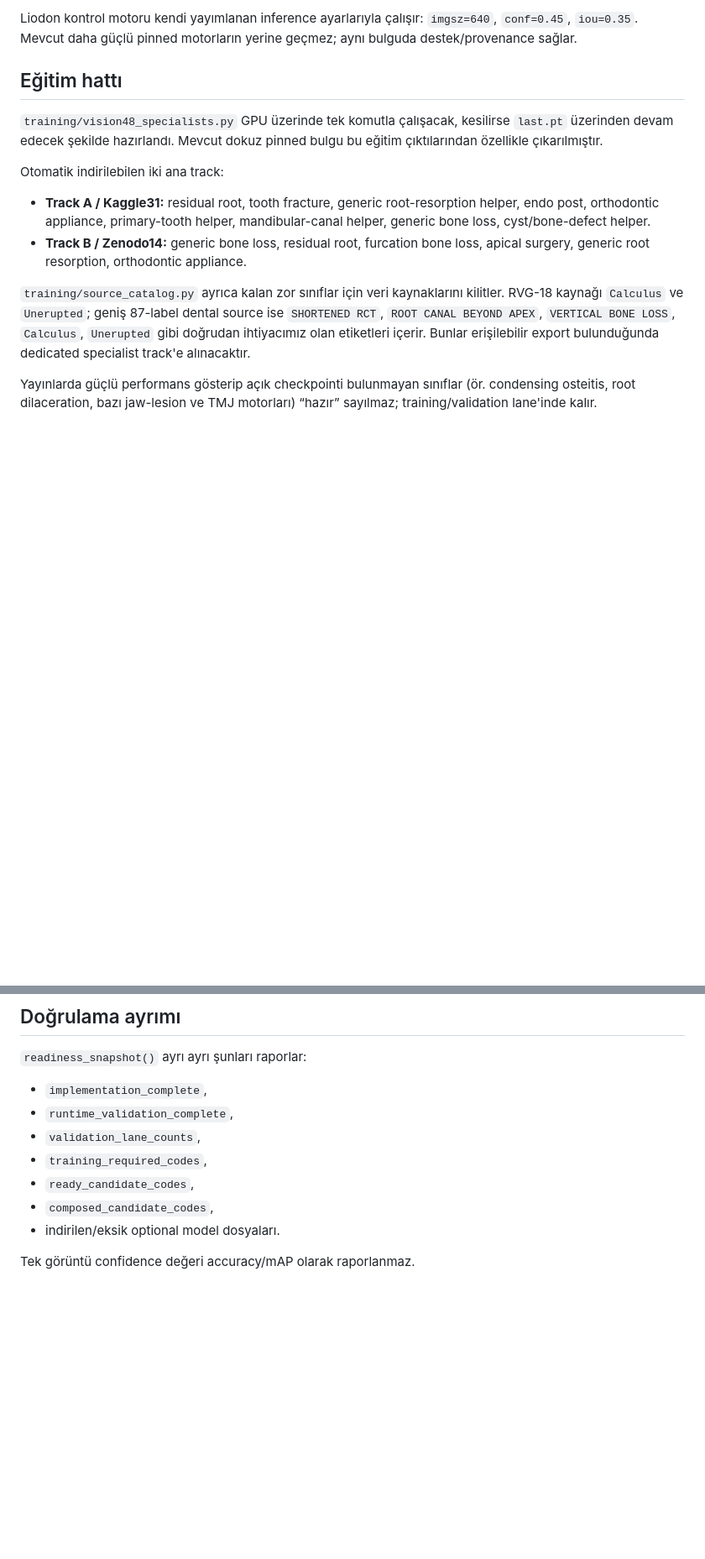
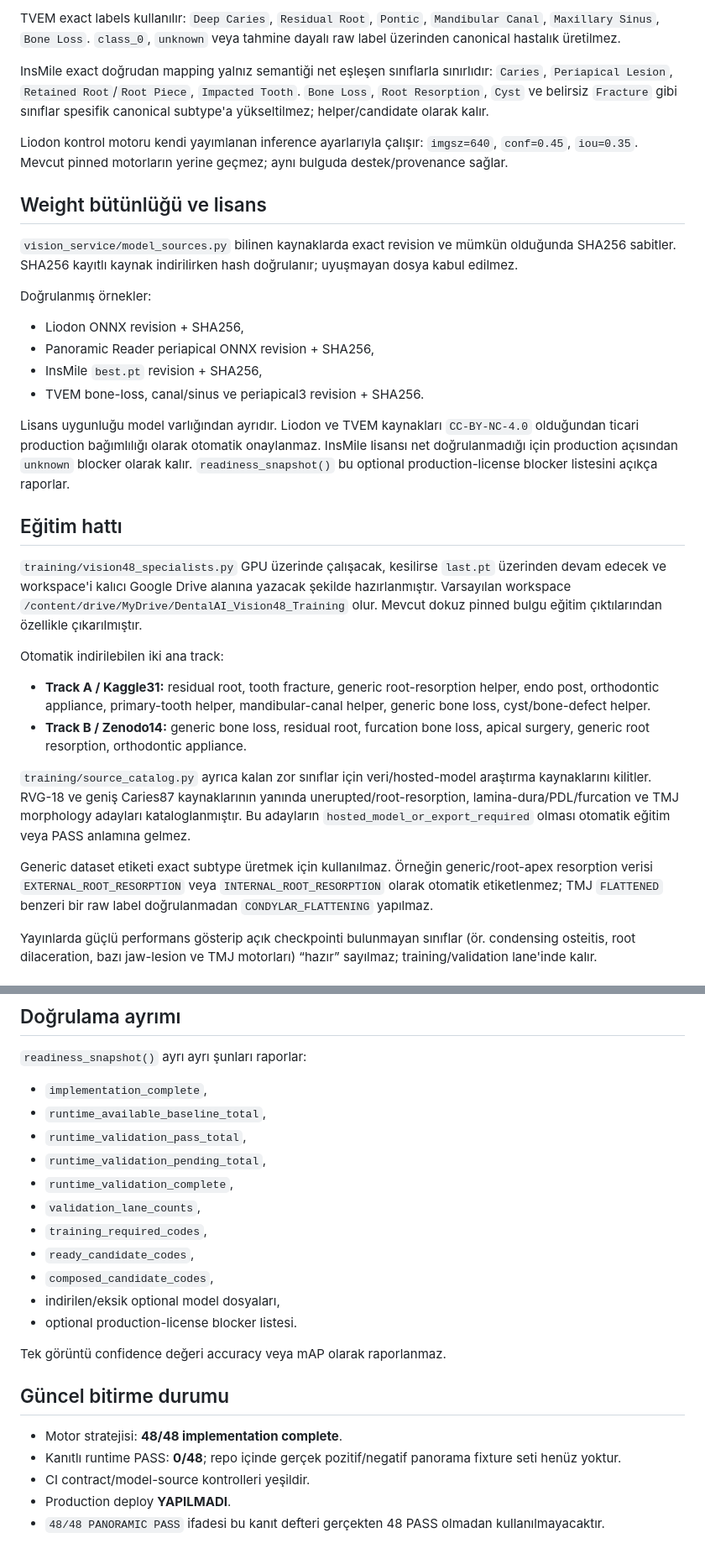
Before and after one commit to dentalaidestek/dental-ai-v02, a Markdown page: docs/VISION48_STATUS.md, 2 parts joined by grey strips. Shown at 84% size. Rendered like a GitHub page; blank space fills up the shorter version.

```diff
--- a/docs/VISION48_STATUS.md
+++ b/docs/VISION48_STATUS.md
@@ -47,16 +52,35 @@ TVEM exact labels kullanılır: `Deep Caries`, `Residual Root`, `Pontic`, `Mandi
 
-Liodon kontrol motoru kendi yayımlanan inference ayarlarıyla çalışır: `imgsz=640`, `conf=0.45`, `iou=0.35`. Mevcut daha güçlü pinned motorların yerine geçmez; aynı bulguda destek/provenance sağlar.
+TVEM exact labels kullanılır: `Deep Caries`, `Residual Root`, `Pontic`, `Mandibular Canal`, `Maxillary Sinus`, `Bone Loss`. `class_0`, `unknown` veya tahmine dayalı raw label üzerinden canonical hastalık üretilmez.
+
+InsMile exact doğrudan mapping yalnız semantiği net eşleşen sınıflarla sınırlıdır: `Caries`, `Periapical Lesion`, `Retained Root`/`Root Piece`, `Impacted Tooth`. `Bone Loss`, `Root Resorption`, `Cyst` ve belirsiz `Fracture` gibi sınıflar spesifik canonical subtype'a yükseltilmez; helper/candidate olarak kalır.
+
+Liodon kontrol motoru kendi yayımlanan inference ayarlarıyla çalışır: `imgsz=640`, `conf=0.45`, `iou=0.35`. Mevcut pinned motorların yerine geçmez; aynı bulguda destek/provenance sağlar.
+
+## Weight bütünlüğü ve lisans
+
+`vision_service/model_sources.py` bilinen kaynaklarda exact revision ve mümkün olduğunda SHA256 sabitler. SHA256 kayıtlı kaynak indirilirken hash doğrulanır; uyuşmayan dosya kabul edilmez.
+
+Doğrulanmış örnekler:
+
+- Liodon ONNX revision + SHA256,
+- Panoramic Reader periapical ONNX revision + SHA256,
+- InsMile `best.pt` revision + SHA256,
+- TVEM bone-loss, canal/sinus ve periapical3 revision + SHA256.
+
+Lisans uygunluğu model varlığından ayrıdır. Liodon ve TVEM kaynakları `CC-BY-NC-4.0` olduğundan ticari production bağımlılığı olarak otomatik onaylanmaz. InsMile lisansı net doğrulanmadığı için production açısından `unknown` blocker olarak kalır. `readiness_snapshot()` bu optional production-license blocker listesini açıkça raporlar.
 
 ## Eğitim hattı
 
-`training/vision48_specialists.py` GPU üzerinde tek komutla çalışacak, kesilirse `last.pt` üzerinden devam edecek şekilde hazırlandı. Mevcut dokuz pinned bulgu bu eğitim çıktılarından özellikle çıkarılmıştır.
+`training/vision48_specialists.py` GPU üzerinde çalışacak, kesilirse `last.pt` üzerinden devam edecek ve workspace'i kalıcı Google Drive alanına yazacak şekilde hazırlanmıştır. Varsayılan workspace `/content/drive/MyDrive/DentalAI_Vision48_Training` olur. Mevcut dokuz pinned bulgu eğitim çıktılarından özellikle çıkarılmıştır.
 
 Otomatik indirilebilen iki ana track:
 
 - **Track A / Kaggle31:** residual root, tooth fracture, generic root-resorption helper, endo post, orthodontic appliance, primary-tooth helper, mandibular-canal helper, generic bone loss, cyst/bone-defect helper.
 - **Track B / Zenodo14:** generic bone loss, residual root, furcation bone loss, apical surgery, generic root resorption, orthodontic appliance.
 
-`training/source_catalog.py` ayrıca kalan zor sınıflar için veri kaynaklarını kilitler. RVG-18 kaynağı `Calculus` ve `Unerupted`; geniş 87-label dental source ise `SHORTENED RCT`, `ROOT CANAL BEYOND APEX`, `VERTICAL BONE LOSS`, `Calculus`, `Unerupted` gibi doğrudan ihtiyacımız olan etiketleri içerir. Bunlar erişilebilir export bulunduğunda dedicated specialist track'e alınacaktır.
+`training/source_catalog.py` ayrıca kalan zor sınıflar için veri/hosted-model araştırma kaynaklarını kilitler. RVG-18 ve geniş Caries87 kaynaklarının yanında unerupted/root-resorption, lamina-dura/PDL/furcation ve TMJ morphology adayları kataloglanmıştır. Bu adayların `hosted_model_or_export_required` olması otomatik eğitim veya PASS anlamına gelmez.
+
+Generic dataset etiketi exact subtype üretmek için kullanılmaz. Örneğin generic/root-apex resorption verisi `EXTERNAL_ROOT_RESORPTION` veya `INTERNAL_ROOT_RESORPTION` olarak otomatik etiketlenmez; TMJ `FLATTENED` benzeri bir raw label doğrulanmadan `CONDYLAR_FLATTENING` yapılmaz.
 
 Yayınlarda güçlü performans gösterip açık checkpointi bulunmayan sınıflar (ör. condensing osteitis, root dilaceration, bazı jaw-lesion ve TMJ motorları) “hazır” sayılmaz; training/validation lane'inde kalır.
 
@@ -73,11 +97,23 @@ Fotoğraf tabanlı 3D katmanı branch üzerinde ayrı tutulur ve tanısal CBCT r
 `readiness_snapshot()` ayrı ayrı şunları raporlar:
 
 - `implementation_complete`,
+- `runtime_available_baseline_total`,
+- `runtime_validation_pass_total`,
+- `runtime_validation_pending_total`,
 - `runtime_validation_complete`,
 - `validation_lane_counts`,
 - `training_required_codes`,
 - `ready_candidate_codes`,
 - `composed_candidate_codes`,
-- indirilen/eksik optional model dosyaları.
+- indirilen/eksik optional model dosyaları,
+- optional production-license blocker listesi.
 
-Tek görüntü confidence değeri accuracy/mAP olarak raporlanmaz.
+Tek görüntü confidence değeri accuracy veya mAP olarak raporlanmaz.
+
+## Güncel bitirme durumu
+
+- Motor stratejisi: **48/48 implementation complete**.
+- Kanıtlı runtime PASS: **0/48**; repo içinde gerçek pozitif/negatif panorama fixture seti henüz yoktur.
+- CI contract/model-source kontrolleri yeşildir.
+- Production deploy **YAPILMADI**.
+- `48/48 PANORAMIC PASS` ifadesi bu kanıt defteri gerçekten 48 PASS olmadan kullanılmayacaktır.
```
Also changed, not shown: other parts of docs/VISION48_STATUS.md (+17 -12 lines).
